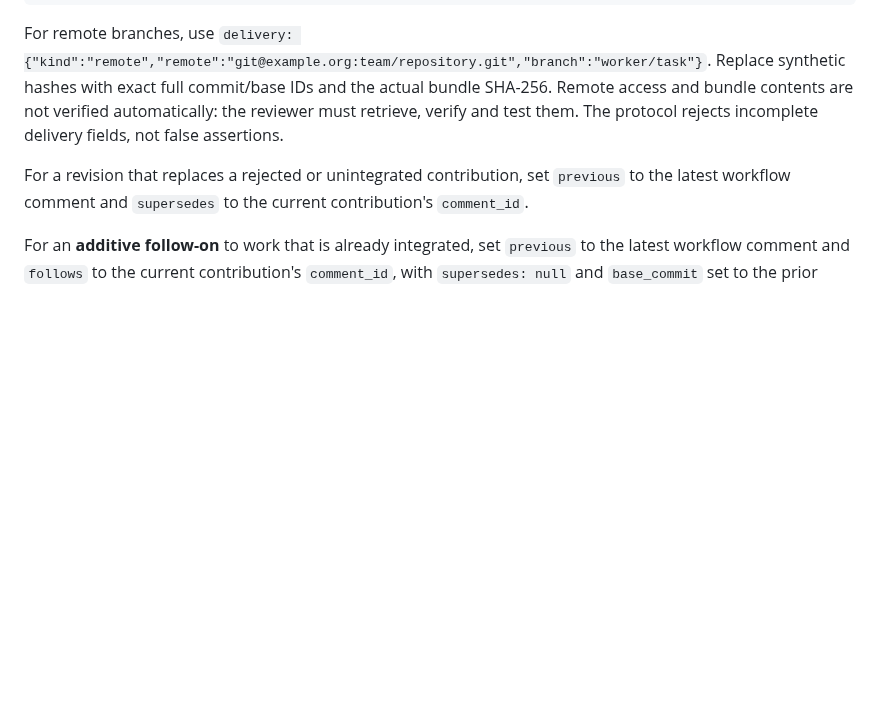
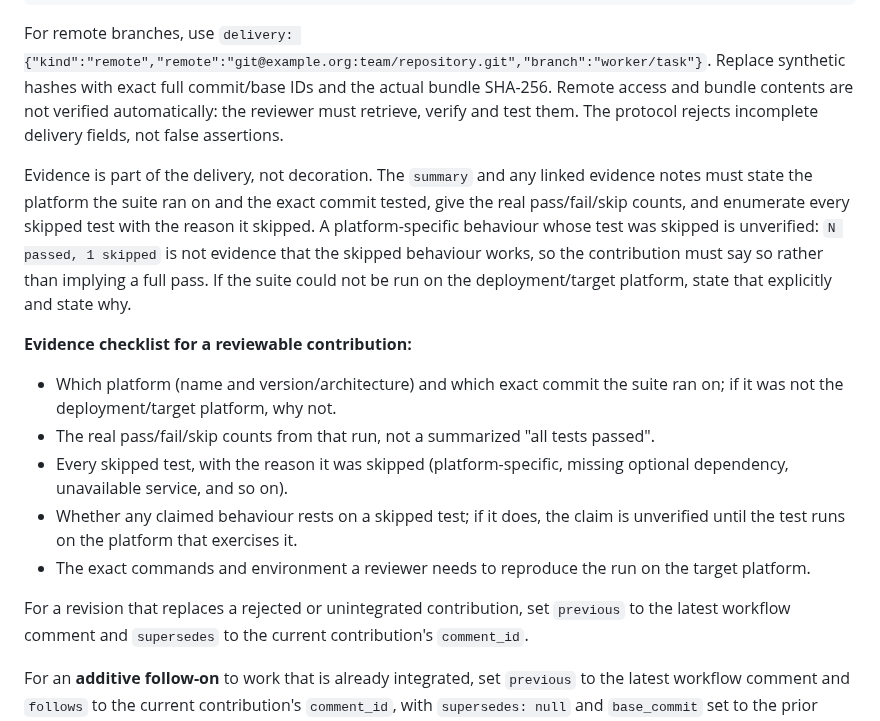
Before and after one commit to jamesjennens/orchestra, a Markdown page: docs/REVIEWS.md, the part around the change. Rendered like a GitHub page; blank space fills up the shorter version.

Commit message:
kittrial-5bb.38: require target-platform test evidence and enumerate skipped tests
Worker guide now asks the target platform to be chosen in preflight and requires handoff evidence to name the platform and commit, give real pass/fail/skip counts, and list every skipped test with its reason; a platform-specific behaviour whose test was skipped is never reported as verified. docs/REVIEWS.md contribution delivery gains the same evidence requirement plus a short evidence checklist for reviewers (payload JSON templates keep their pinned field sets).

````diff
--- a/docs/REVIEWS.md
+++ b/docs/REVIEWS.md
@@ -72,6 +72,16 @@ The assigned owner submits `b review example-task --file contribution.json`:
 ```
 
 For remote branches, use `delivery: {"kind":"remote","remote":"git@example.org:team/repository.git","branch":"worker/task"}`. Replace synthetic hashes with exact full commit/base IDs and the actual bundle SHA-256. Remote access and bundle contents are not verified automatically: the reviewer must retrieve, verify and test them. The protocol rejects incomplete delivery fields, not false assertions.
+
+Evidence is part of the delivery, not decoration. The `summary` and any linked evidence notes must state the platform the suite ran on and the exact commit tested, give the real pass/fail/skip counts, and enumerate every skipped test with the reason it skipped. A platform-specific behaviour whose test was skipped is unverified: `N passed, 1 skipped` is not evidence that the skipped behaviour works, so the contribution must say so rather than implying a full pass. If the suite could not be run on the deployment/target platform, state that explicitly and state why.
+
+**Evidence checklist for a reviewable contribution:**
+
+- Which platform (name and version/architecture) and which exact commit the suite ran on; if it was not the deployment/target platform, why not.
+- The real pass/fail/skip counts from that run, not a summarized "all tests passed".
+- Every skipped test, with the reason it was skipped (platform-specific, missing optional dependency, unavailable service, and so on).
+- Whether any claimed behaviour rests on a skipped test; if it does, the claim is unverified until the test runs on the platform that exercises it.
+- The exact commands and environment a reviewer needs to reproduce the run on the target platform.
 
 For a revision that replaces a rejected or unintegrated contribution, set `previous` to the latest workflow comment and `supersedes` to the current contribution's `comment_id`.
 
````
Also changed, not shown: docs/WORKER_GUIDE.md (+3 -0 lines).
